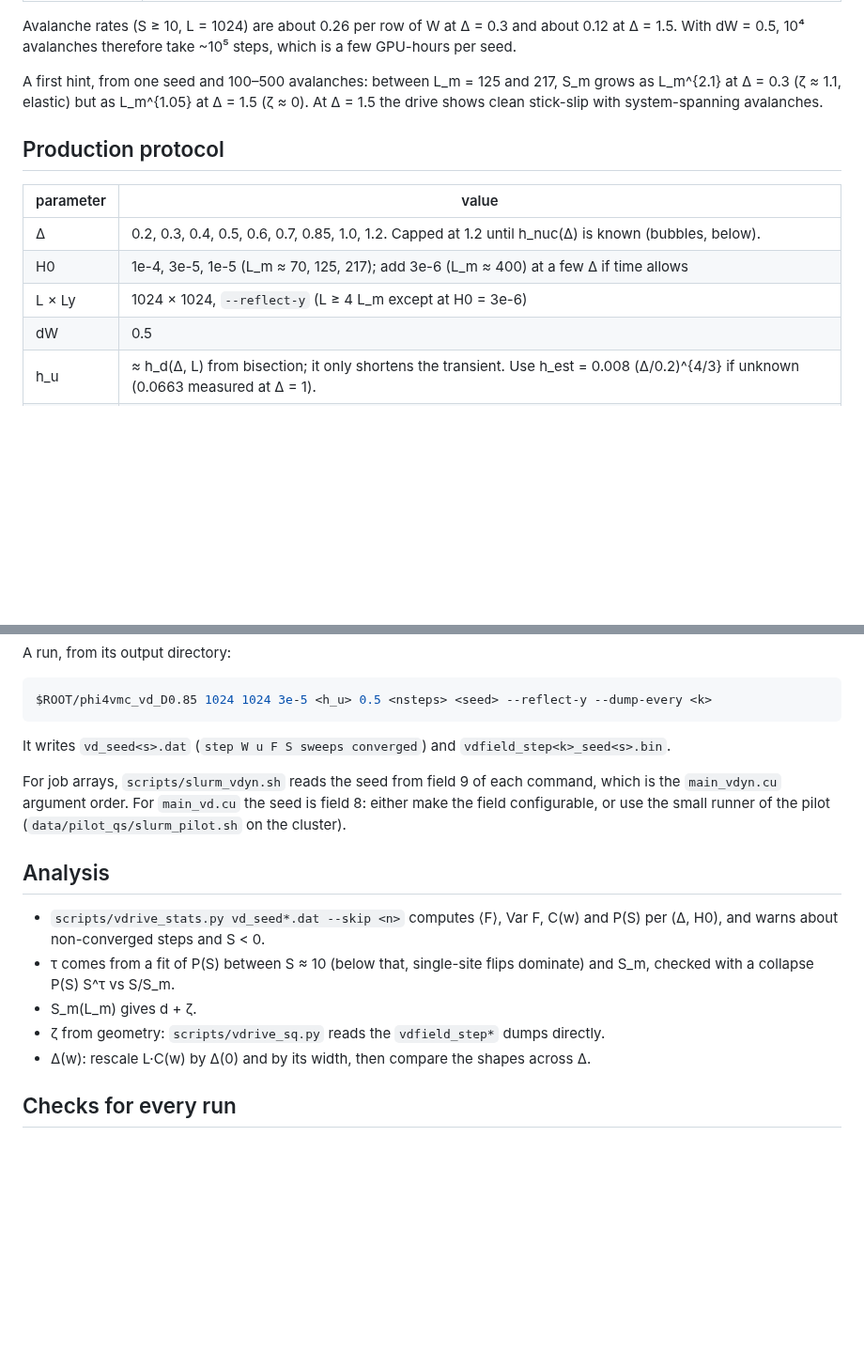
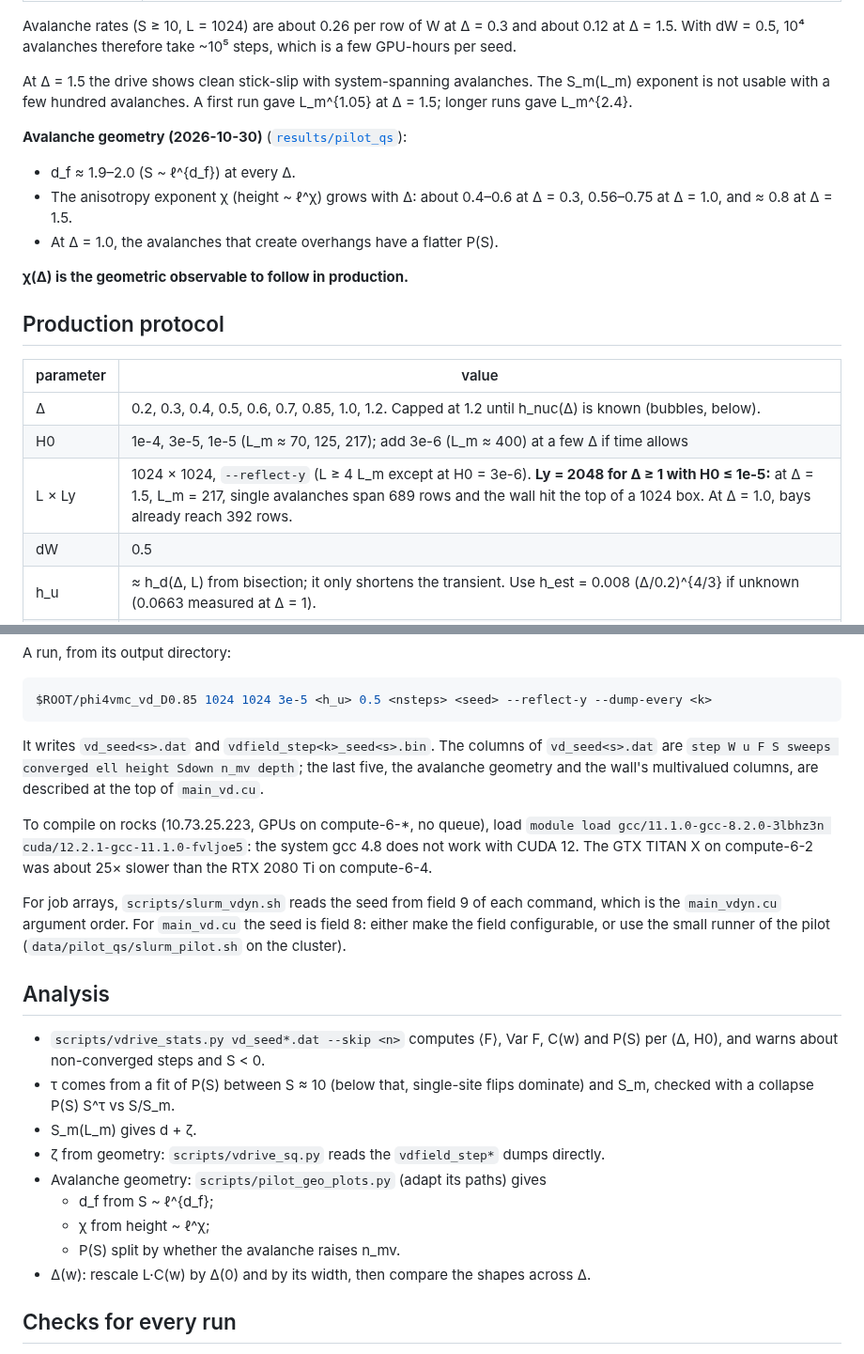
Before and after one commit to droyktton/vmc-phi4-depinning, a Markdown page: docs/plans/qs_delta_sweep.md, 2 parts joined by grey strips. Shown at 94% size. GitHub-like rendering; blank space fills up the shorter version.

````diff
--- a/docs/plans/qs_delta_sweep.md
+++ b/docs/plans/qs_delta_sweep.md
@@ -37,9 +37,17 @@ The data are on the cluster in `data/pilot_qs/`, and in `data/pilot_qs` (vader,
 Avalanche rates (S ≥ 10, L = 1024) are about 0.26 per row of W at Δ = 0.3 and about 0.12 at Δ = 1.5.
 With dW = 0.5, 10⁴ avalanches therefore take ~10⁵ steps, which is a few GPU-hours per seed.
 
-A first hint, from one seed and 100–500 avalanches: between L_m = 125 and 217, S_m grows as L_m^{2.1} at
-Δ = 0.3 (ζ ≈ 1.1, elastic) but as L_m^{1.05} at Δ = 1.5 (ζ ≈ 0). At Δ = 1.5 the drive shows clean
-stick-slip with system-spanning avalanches.
+At Δ = 1.5 the drive shows clean stick-slip with system-spanning avalanches. The S_m(L_m) exponent is
+not usable with a few hundred avalanches. A first run gave L_m^{1.05} at Δ = 1.5; longer runs gave
+L_m^{2.4}.
+
+**Avalanche geometry (2026-10-30)** ([`results/pilot_qs`](../../results/pilot_qs/README.md)):
+- d_f ≈ 1.9–2.0 (S ~ ℓ^{d_f}) at every Δ.
+- The anisotropy exponent χ (height ~ ℓ^χ) grows with Δ: about 0.4–0.6 at Δ = 0.3, 0.56–0.75 at
+  Δ = 1.0, and ≈ 0.8 at Δ = 1.5.
+- At Δ = 1.0, the avalanches that create overhangs have a flatter P(S).
+
+**χ(Δ) is the geometric observable to follow in production.**
 
 ## Production protocol
 
@@ -47,7 +55,7 @@ stick-slip with system-spanning avalanches.
 |---|---|
 | Δ | 0.2, 0.3, 0.4, 0.5, 0.6, 0.7, 0.85, 1.0, 1.2. Capped at 1.2 until h_nuc(Δ) is known (bubbles, below). |
 | H0 | 1e-4, 3e-5, 1e-5 (L_m ≈ 70, 125, 217); add 3e-6 (L_m ≈ 400) at a few Δ if time allows |
-| L × Ly | 1024 × 1024, `--reflect-y` (L ≥ 4 L_m except at H0 = 3e-6) |
+| L × Ly | 1024 × 1024, `--reflect-y` (L ≥ 4 L_m except at H0 = 3e-6). **Ly = 2048 for Δ ≥ 1 with H0 ≤ 1e-5:** at Δ = 1.5, L_m = 217, single avalanches span 689 rows and the wall hit the top of a 1024 box. At Δ = 1.0, bays already reach 392 rows. |
 | dW | 0.5 |
 | h_u | ≈ h_d(Δ, L) from bisection; it only shortens the transient. Use h_est = 0.008 (Δ/0.2)^{4/3} if unknown (0.0663 measured at Δ = 1). |
 | seeds | 5 |
@@ -69,7 +77,14 @@ A run, from its output directory:
 $ROOT/phi4vmc_vd_D0.85 1024 1024 3e-5 <h_u> 0.5 <nsteps> <seed> --reflect-y --dump-every <k>
 ```
 
-It writes `vd_seed<s>.dat` (`step W u F S sweeps converged`) and `vdfield_step<k>_seed<s>.bin`.
+It writes `vd_seed<s>.dat` and `vdfield_step<k>_seed<s>.bin`. The columns of `vd_seed<s>.dat` are
+`step W u F S sweeps converged ell height Sdown n_mv depth`; the last five, the avalanche geometry and
+the wall's multivalued columns, are described at the top of `main_vd.cu`.
+
+To compile on rocks (10.73.25.223, GPUs on compute-6-*, no queue), load
+`module load gcc/11.1.0-gcc-8.2.0-3lbhz3n cuda/12.2.1-gcc-11.1.0-fvljoe5`: the system gcc 4.8 does not
+work with CUDA 12. The GTX TITAN X on compute-6-2 was about 25× slower than the RTX 2080 Ti on
+compute-6-4.
 
 For job arrays, `scripts/slurm_vdyn.sh` reads the seed from field 9 of each command, which is the
 `main_vdyn.cu` argument order. For `main_vd.cu` the seed is field 8: either make the field
@@ -82,6 +97,10 @@ configurable, or use the small runner of the pilot (`data/pilot_qs/slurm_pilot.s
   with a collapse P(S) S^τ vs S/S_m.
 - S_m(L_m) gives d + ζ.
 - ζ from geometry: `scripts/vdrive_sq.py` reads the `vdfield_step*` dumps directly.
+- Avalanche geometry: `scripts/pilot_geo_plots.py` (adapt its paths) gives
+  - d_f from S ~ ℓ^{d_f};
+  - χ from height ~ ℓ^χ;
+  - P(S) split by whether the avalanche raises n_mv.
 - Δ(w): rescale L·C(w) by Δ(0) and by its width, then compare the shapes across Δ.
 
 ## Checks for every run
````
Also changed, not shown: results/pilot_qs/README.md (+47 -1 lines), results/pilot_qs/geo_PS_overhang.png (added), results/pilot_qs/geo_S_vs_ell.png (added), results/pilot_qs/geo_height_vs_ell.png (added), 2 other files.
